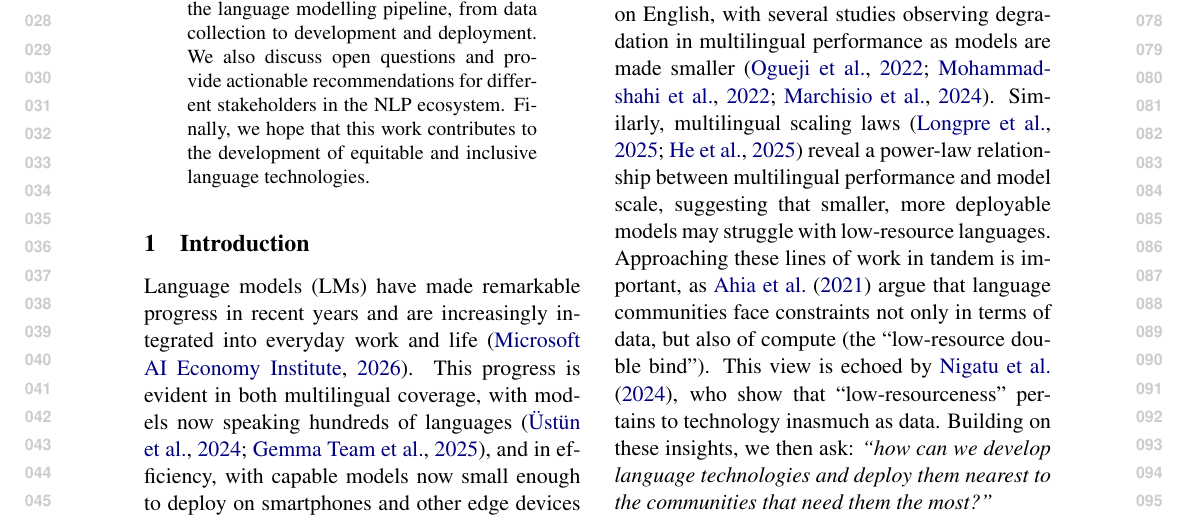
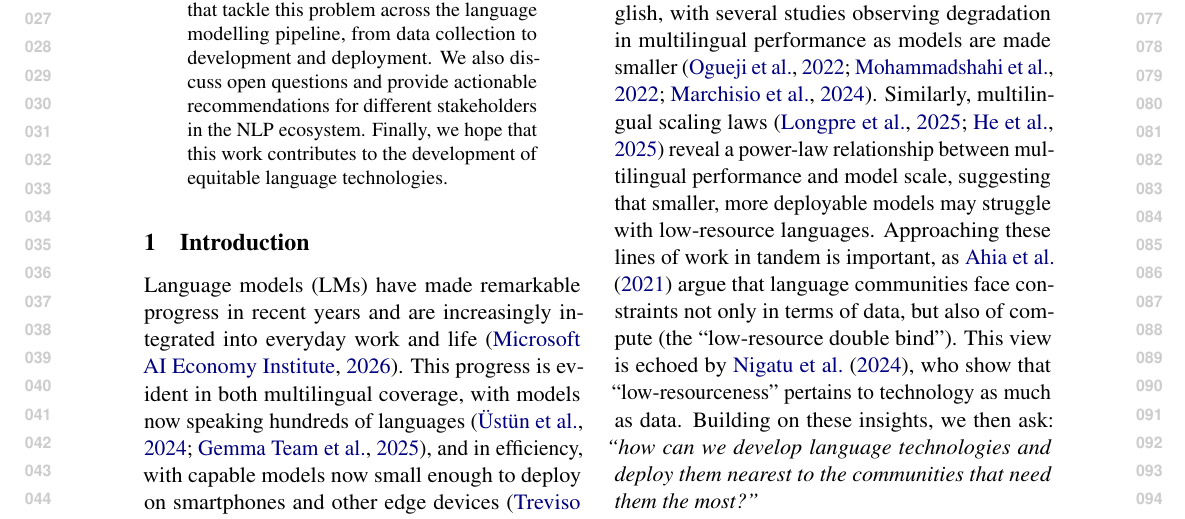
Before and after one commit to ljvmiranda921/multilinguality-at-the-edge, a LaTeX paper (tacl2021v1-template.tex): part of page 1 of 25 before the commit and part of page 1 of 24 after it, cut so that both start at the same text. Compiled offline with pdfLaTeX.

Commit message:
[wip] Update

```diff
--- a/tacl2021v1-template.tex
+++ b/tacl2021v1-template.tex
@@ -22,6 +22,7 @@
 \usepackage{comment}
 \usepackage{lipsum}
 \usepackage[edges]{forest}
+\usepackage{microtype}
 \usepackage{booktabs}
 \usepackage{tcolorbox}
 \usepackage{subcaption}
@@ -105,7 +106,7 @@ TACL-submission anonymization requirements)}
   Studying these two fields together is both a \textit{need}, as linguistically diverse communities often face the most severe infrastructure constraints, and an \textit{opportunity}, as edge and multilingual NLP research remain largely siloed.
   In this work, we survey \numpapers{} papers that tackle this problem across the language modelling pipeline, from data collection to development and deployment.
   We also discuss open questions and provide actionable recommendations for different stakeholders in the NLP ecosystem.
-  Finally, we hope that this work contributes to the development of equitable and inclusive language technologies.
+  Finally, we hope that this work contributes to the development of equitable language technologies.
 \end{abstract}
 
 \section{Introduction}
@@ -166,7 +167,7 @@ Tackling the problems of efficiency or multilinguality in isolation has merit, b
 For example, research on model compression has largely focused on English, with several studies observing degradation in multilingual performance as models are made smaller \citep{ogueji-etal-2022-intriguing,mohammadshahi-etal-2022-compressed,marchisio-etal-2024-quantization}.
 Similarly, multilingual scaling laws \citep{longpre2025atlasadaptivetransferscaling,he-etal-2025-scaling} reveal a power-law relationship between multilingual performance and model scale, suggesting that smaller, more deployable models may struggle with low-resource languages.
 Approaching these lines of work in tandem is important, as \citet{ahia-etal-2021-low-resource} argue that language communities face constraints not only in terms of data, but also of compute (the ``low-resource double bind'').
-This view is echoed by \citet{nigatu-etal-2024-zenos}, who show that ``low-resourceness'' pertains to technology inasmuch as data.
+This view is echoed by \citet{nigatu-etal-2024-zenos}, who show that ``low-resourceness'' pertains to technology as much as data.
 Building on these insights, we then ask: \textit{``how can we develop language technologies and deploy them nearest to the communities that need them the most?''}
 
 We call this challenge as the \textit{last mile}, which refers to the intersection of multilinguality and edge deployment,
```
Also changed, not shown: tacl2021v1-template.tex (2 more changed lines).
